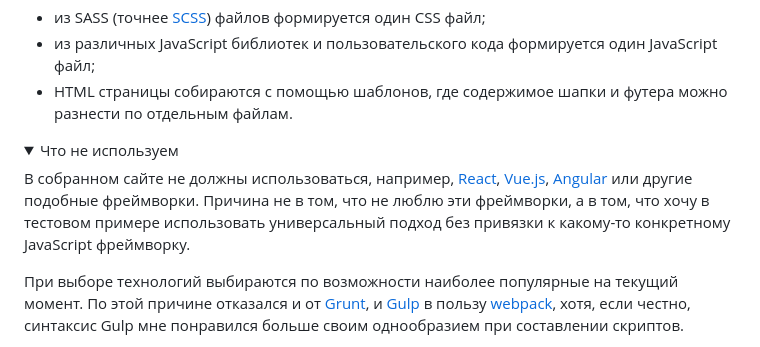
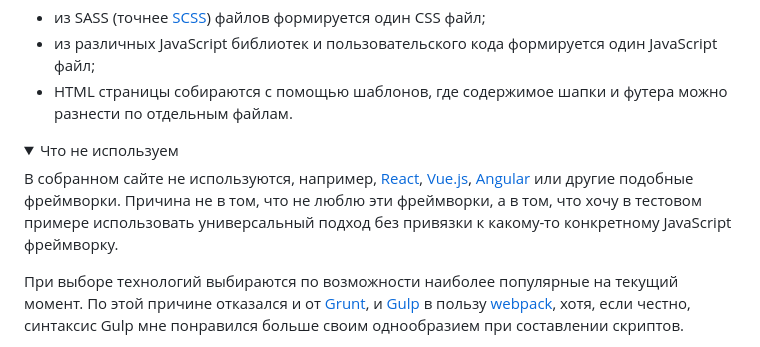
Before and after one commit to Harrix/static-site-webpack-habr, a Markdown page: docs/article_new.md, the part around the change. Drawn GitHub-style; folded sections open.

```diff
--- a/docs/article_new.md
+++ b/docs/article_new.md
@@ -15,7 +15,7 @@
 <details>
 <summary>Что не используем</summary>
 
-В собранном сайте не должны использоваться, например, [React](https://reactjs.org), [Vue.js](https://vuejs.org/), [Angular](https://angularjs.org/) или другие подобные фреймворки. Причина не в том, что не люблю эти фреймворки, а в том, что хочу в тестовом примере использовать универсальный подход без привязки к какому-то конкретному JavaScript фреймворку.
+В собранном сайте не используются, например, [React](https://reactjs.org), [Vue.js](https://vuejs.org/), [Angular](https://angularjs.org/) или другие подобные фреймворки. Причина не в том, что не люблю эти фреймворки, а в том, что хочу в тестовом примере использовать универсальный подход без привязки к какому-то конкретному JavaScript фреймворку.
 
 При выборе технологий выбираются по возможности наиболее популярные на текущий момент. По этой причине отказался и от [Grunt](https://gruntjs.com/), и [Gulp](https://gulpjs.com/) в пользу [webpack](https://webpack.js.org), хотя, если честно, синтаксис Gulp мне понравился больше своим однообразием при составлении скриптов.
 
```
